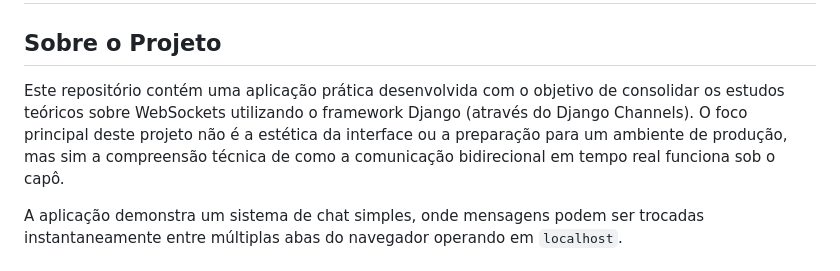
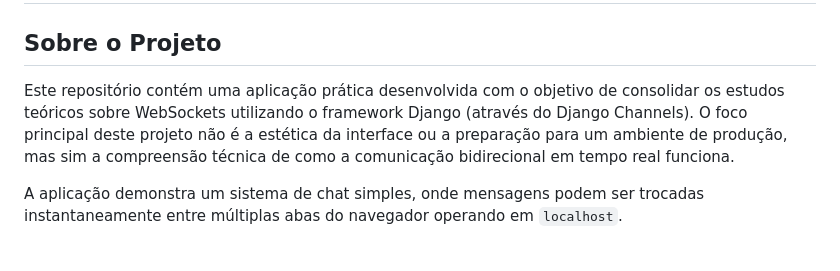
Before and after one commit to vinicius-stoc/chat-websocket-django, a Markdown page: README.md, the part around the change. Drawn GitHub-style.

```diff
--- a/README.md
+++ b/README.md
@@ -2,7 +2,7 @@
 
 ## Sobre o Projeto
 
-Este repositório contém uma aplicação prática desenvolvida com o objetivo de consolidar os estudos teóricos sobre WebSockets utilizando o framework Django (através do Django Channels). O foco principal deste projeto não é a estética da interface ou a preparação para um ambiente de produção, mas sim a compreensão técnica de como a comunicação bidirecional em tempo real funciona sob o capô.
+Este repositório contém uma aplicação prática desenvolvida com o objetivo de consolidar os estudos teóricos sobre WebSockets utilizando o framework Django (através do Django Channels). O foco principal deste projeto não é a estética da interface ou a preparação para um ambiente de produção, mas sim a compreensão técnica de como a comunicação bidirecional em tempo real funciona.
 
 A aplicação demonstra um sistema de chat simples, onde mensagens podem ser trocadas instantaneamente entre múltiplas abas do navegador operando em `localhost`.
 
```
